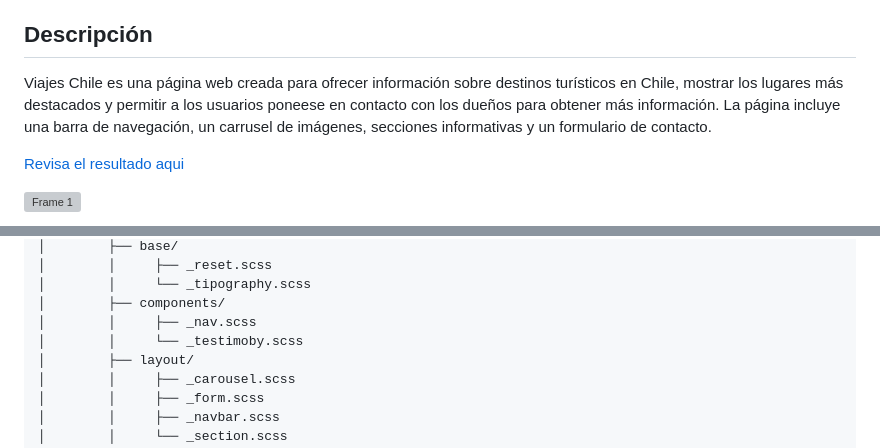
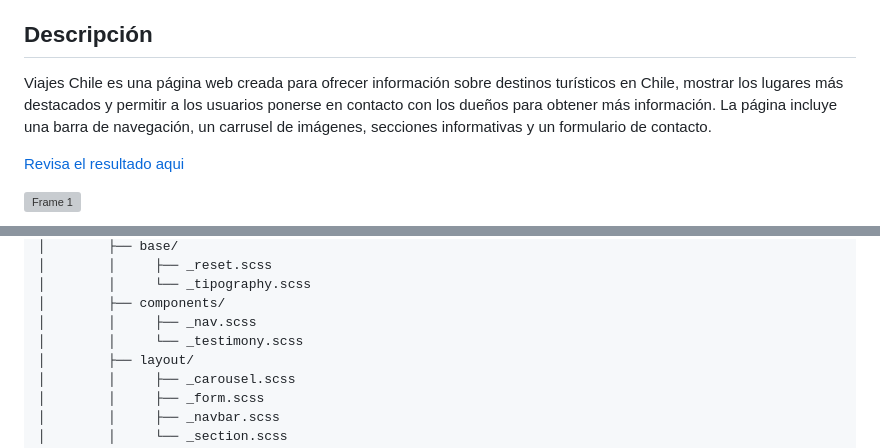
Before and after one commit to VickyAzola/ViajesChile2.0-DesafioLatam, a Markdown page: README.md, 2 parts joined by grey strips. Drawn GitHub-style; grey boxes are pictures that could not be loaded.

```diff
--- a/README.md
+++ b/README.md
@@ -11,7 +11,7 @@
 ## Descripción
 
 Viajes Chile es una página web creada para ofrecer información sobre destinos turísticos en Chile,
-mostrar los lugares más destacados y permitir a los usuarios poneese en contacto con los dueños
+mostrar los lugares más destacados y permitir a los usuarios ponerse en contacto con los dueños
 para obtener más información. La página incluye una barra de navegación, un carrusel de imágenes,
 secciones informativas y un formulario de contacto.
 
@@ -40,7 +40,7 @@ ViajesChile2.0-DesafioLatam/
 │        │     └── _tipography.scss
 │        ├── components/
 │        │     ├── _nav.scss
-│        │     └── _testimoby.scss
+│        │     └── _testimony.scss
 │        ├── layout/
 │        │     ├── _carousel.scss
 │        │     ├── _form.scss
```
